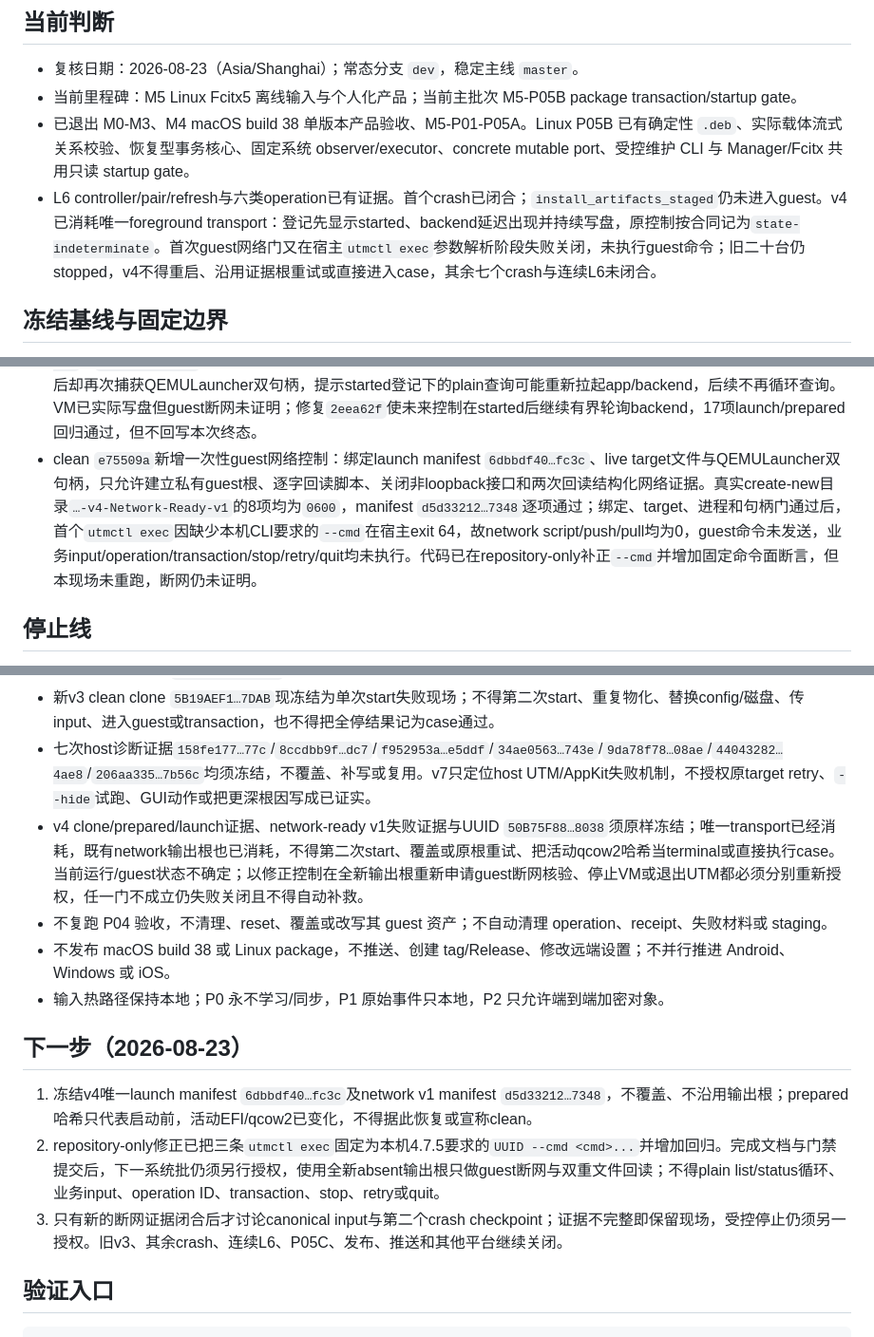
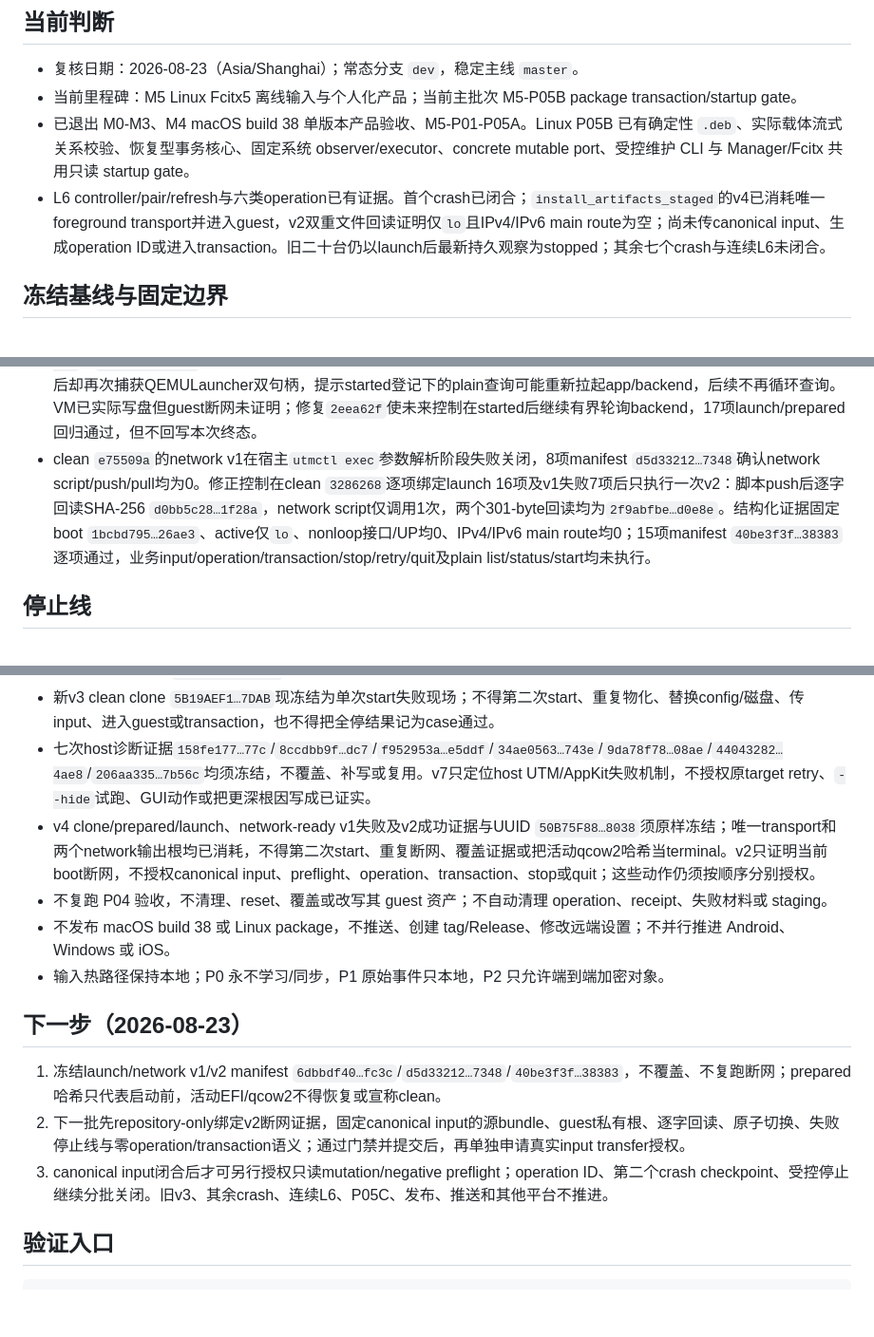
Before and after one commit to laugh0608/RadishLex, a Markdown page: docs/status/current.md, 3 parts joined by grey strips. Shown at 95% size. GitHub-like rendering; blank space fills up the shorter version.

```diff
--- a/docs/status/current.md
+++ b/docs/status/current.md
@@ -7,7 +7,7 @@
 - 复核日期：2026-08-23（Asia/Shanghai）；常态分支 `dev`，稳定主线 `master`。
 - 当前里程碑：M5 Linux Fcitx5 离线输入与个人化产品；当前主批次 M5-P05B package transaction/startup gate。
 - 已退出 M0-M3、M4 macOS build 38 单版本产品验收、M5-P01-P05A。Linux P05B 已有确定性 `.deb`、实际载体流式关系校验、恢复型事务核心、固定系统 observer/executor、concrete mutable port、受控维护 CLI 与 Manager/Fcitx 共用只读 startup gate。
-- L6 controller/pair/refresh与六类operation已有证据。首个crash已闭合；`install_artifacts_staged`仍未进入guest。v4已消耗唯一foreground transport：登记先显示started、backend延迟出现并持续写盘，原控制按合同记为`state-indeterminate`。首次guest网络门又在宿主`utmctl exec`参数解析阶段失败关闭，未执行guest命令；旧二十台仍stopped，v4不得重启、沿用证据根重试或直接进入case，其余七个crash与连续L6未闭合。
+- L6 controller/pair/refresh与六类operation已有证据。首个crash已闭合；`install_artifacts_staged`的v4已消耗唯一foreground transport并进入guest，v2双重文件回读证明仅`lo`且IPv4/IPv6 main route为空；尚未传canonical input、生成operation ID或进入transaction。旧二十台仍以launch后最新持久观察为stopped；其余七个crash与连续L6未闭合。
 
 ## 冻结基线与固定边界
 
@@ -31,7 +31,7 @@
 - v4 clone/prepared manifest `f76d1943…ff6e2`/`c40c55d9…144b`曾固定UUID `50B75F88…8038`、`Network=[]`及config/EFI/qcow2 `2de7280b…6195`/`0b797641…1418`/`4967234b…4b18`；21台全停、双重qcow2与零句柄独立复核通过。clean `ea46c9d`后的系统只读门再确认app已不驻留、前后零相关进程，未发送quit。
 - 从clean `296a1c5`执行唯一`foreground-applescript-v1`：prepared/live身份、两次descriptor和双进程门均通过；osascript只调用1次、exit 0、空输出。冻结目录`…-v4-Foreground-Launch-Transport-v2`含16项，manifest `6dbbdf40…fc3c`逐项通过且权限为`0700`/`0600`；首轮status与terminal list已见target started，但terminal进程为0，故原控制返回12/`state-indeterminate`，没有quit/stop/retry/delete/guest/input/operation/transaction。
 - 后续只读交叉验证始终只有v4登记started、旧二十台stopped；QEMUHelper/QEMULauncher延迟出现，`lsof`确认其持有EFI/qcow2。config仍为`2de7280b…6195`，EFI变为`f762ee52…8e76`；qcow2先后出现`bd03adb0…9fde`、`96ed9100…e22`、`2c9a8c56…a2b5`且尺寸曾增至10,089,594,880 bytes，均不是terminal身份。最终快照在list/status前进程为0、之后却再次捕获QEMULauncher双句柄，提示started登记下的plain查询可能重新拉起app/backend，后续不再循环查询。VM已实际写盘但guest断网未证明；修复`2eea62f`使未来控制在started后继续有界轮询backend，17项launch/prepared回归通过，但不回写本次终态。
-- clean `e75509a`新增一次性guest网络控制：绑定launch manifest `6dbbdf40…fc3c`、live target文件与QEMULauncher双句柄，只允许建立私有guest根、逐字回读脚本、关闭非loopback接口和两次回读结构化网络证据。真实create-new目录`…-v4-Network-Ready-v1`的8项均为`0600`，manifest `d5d33212…7348`逐项通过；绑定、target、进程和句柄门通过后，首个`utmctl exec`因缺少本机CLI要求的`--cmd`在宿主exit 64，故network script/push/pull均为0，guest命令未发送，业务input/operation/transaction/stop/retry/quit均未执行。代码已在repository-only补正`--cmd`并增加固定命令面断言，但本现场未重跑，断网仍未证明。
+- clean `e75509a`的network v1在宿主`utmctl exec`参数解析阶段失败关闭，8项manifest `d5d33212…7348`确认network script/push/pull均为0。修正控制在clean `3286268`逐项绑定launch 16项及v1失败7项后只执行一次v2：脚本push后逐字回读SHA-256 `d0bb5c28…1f28a`，network script仅调用1次，两个301-byte回读均为`2f9abfbe…d0e8e`。结构化证据固定boot `1bcbd795…26ae3`、active仅`lo`、nonloop接口/UP均0、IPv4/IPv6 main route均0；15项manifest `40be3f3f…38383`逐项通过，业务input/operation/transaction/stop/retry/quit及plain list/status/start均未执行。
 
 ## 停止线
 
@@ -45,16 +45,16 @@
 - v2 clone失败证据`65160b12…c1859`须原样保留；不得沿用本批授权重试clone、重启UTM或把exit 0记为成功。
 - 新v3 clean clone `5B19AEF1…7DAB`现冻结为单次start失败现场；不得第二次start、重复物化、替换config/磁盘、传input、进入guest或transaction，也不得把全停结果记为case通过。
 - 七次host诊断证据`158fe177…77c`/`8ccdbb9f…dc7`/`f952953a…e5ddf`/`34ae0563…743e`/`9da78f78…08ae`/`44043282…4ae8`/`206aa335…7b56c`均须冻结，不覆盖、补写或复用。v7只定位host UTM/AppKit失败机制，不授权原target retry、`--hide`试跑、GUI动作或把更深根因写成已证实。
-- v4 clone/prepared/launch证据、network-ready v1失败证据与UUID `50B75F88…8038`须原样冻结；唯一transport已经消耗，既有network输出根也已消耗，不得第二次start、覆盖或原根重试、把活动qcow2哈希当terminal或直接执行case。当前运行/guest状态不确定；以修正控制在全新输出根重新申请guest断网核验、停止VM或退出UTM都必须分别重新授权，任一门不成立仍失败关闭且不得自动补救。
+- v4 clone/prepared/launch、network-ready v1失败及v2成功证据与UUID `50B75F88…8038`须原样冻结；唯一transport和两个network输出根均已消耗，不得第二次start、重复断网、覆盖证据或把活动qcow2哈希当terminal。v2只证明当前boot断网，不授权canonical input、preflight、operation、transaction、stop或quit；这些动作仍须按顺序分别授权。
 - 不复跑 P04 验收，不清理、reset、覆盖或改写其 guest 资产；不自动清理 operation、receipt、失败材料或 staging。
 - 不发布 macOS build 38 或 Linux package，不推送、创建 tag/Release、修改远端设置；不并行推进 Android、Windows 或 iOS。
 - 输入热路径保持本地；P0 永不学习/同步，P1 原始事件只本地，P2 只允许端到端加密对象。
 
 ## 下一步（2026-08-23）
 
-1. 冻结v4唯一launch manifest `6dbbdf40…fc3c`及network v1 manifest `d5d33212…7348`，不覆盖、不沿用输出根；prepared哈希只代表启动前，活动EFI/qcow2已变化，不得据此恢复或宣称clean。
-2. repository-only修正已把三条`utmctl exec`固定为本机4.7.5要求的`UUID --cmd <cmd>...`并增加回归。完成文档与门禁提交后，下一系统批仍须另行授权，使用全新absent输出根只做guest断网与双重文件回读；不得plain list/status循环、业务input、operation ID、transaction、stop、retry或quit。
-3. 只有新的断网证据闭合后才讨论canonical input与第二个crash checkpoint；证据不完整即保留现场，受控停止仍须另一授权。旧v3、其余crash、连续L6、P05C、发布、推送和其他平台继续关闭。
+1. 冻结launch/network v1/v2 manifest `6dbbdf40…fc3c`/`d5d33212…7348`/`40be3f3f…38383`，不覆盖、不复跑断网；prepared哈希只代表启动前，活动EFI/qcow2不得恢复或宣称clean。
+2. 下一批先repository-only绑定v2断网证据，固定canonical input的源bundle、guest私有根、逐字回读、原子切换、失败停止线与零operation/transaction语义；通过门禁并提交后，再单独申请真实input transfer授权。
+3. canonical input闭合后才可另行授权只读mutation/negative preflight；operation ID、第二个crash checkpoint、受控停止继续分批关闭。旧v3、其余crash、连续L6、P05C、发布、推送和其他平台不推进。
 
 ## 验证入口
 
```
Also changed, not shown: other parts of docs/status/current.md (+1 -1 lines), docs/devlogs/2026-W34.md (+6 -0 lines), docs/runbooks/linux-l6-package-matrix.md (+2 -2 lines).
